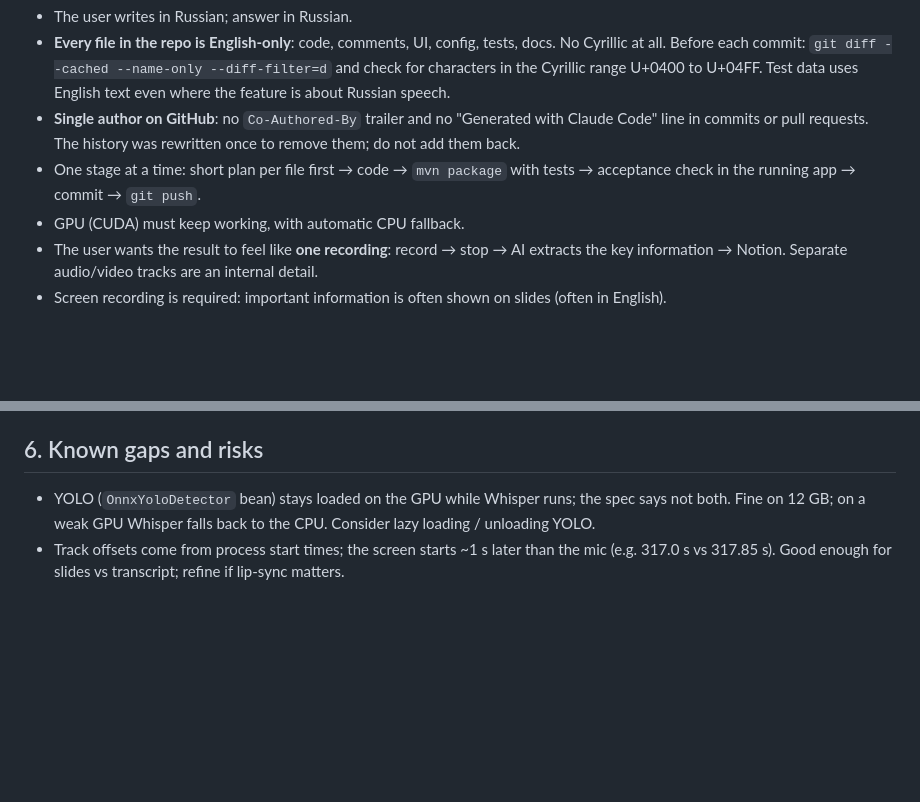
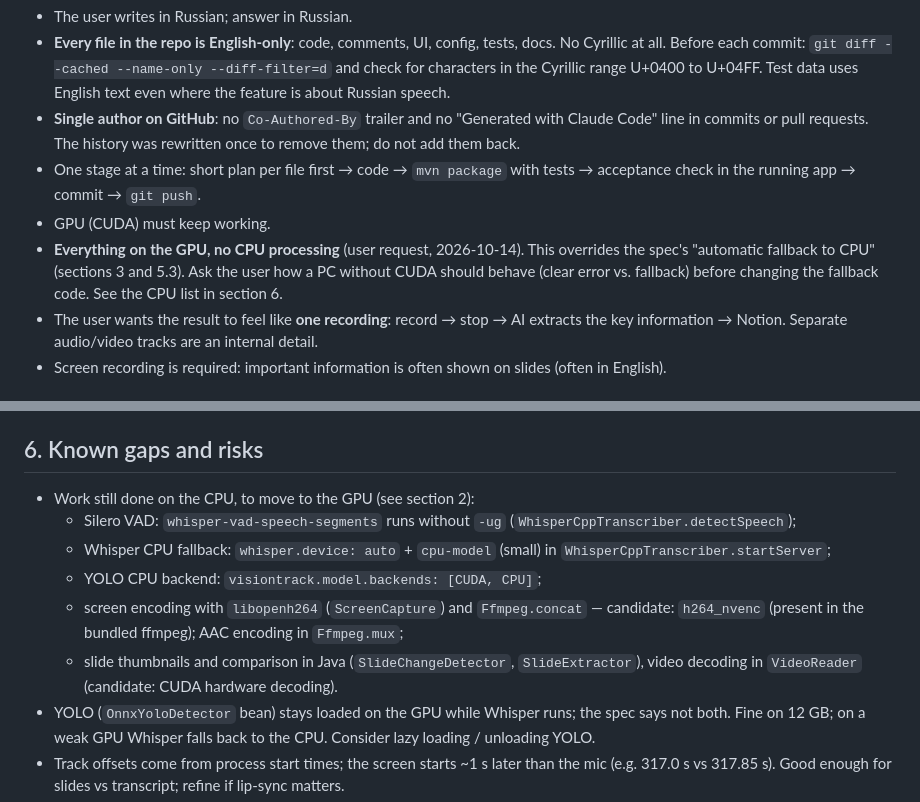
Before and after one commit to IvanSpinko/hindsight, a Markdown page: docs/meeting-notes-handoff.md, 2 parts joined by grey strips. Drawn GitHub-style; blank space fills up the shorter version.

Commit message:
Handoff note: run everything on the GPU, list remaining CPU work

```diff
--- a/docs/meeting-notes-handoff.md
+++ b/docs/meeting-notes-handoff.md
@@ -32,7 +32,10 @@ Goal for the next session: **stage 4 (notes via Claude + Markdown)**, then stage
   commits or pull requests. The history was rewritten once to remove them; do not add them back.
 - One stage at a time: short plan per file first → code → `mvn package` with tests → acceptance
   check in the running app → commit → `git push`.
-- GPU (CUDA) must keep working, with automatic CPU fallback.
+- GPU (CUDA) must keep working.
+- **Everything on the GPU, no CPU processing** (user request, 2026-10-14). This overrides the spec's
+  "automatic fallback to CPU" (sections 3 and 5.3). Ask the user how a PC without CUDA should behave
+  (clear error vs. fallback) before changing the fallback code. See the CPU list in section 6.
 - The user wants the result to feel like **one recording**: record → stop → AI extracts the key
   information → Notion. Separate audio/video tracks are an internal detail.
 - Screen recording is required: important information is often shown on slides (often in English).
@@ -115,6 +118,14 @@ Plan to propose to the user:
   Also decide on the known gap below.
 
 ## 6. Known gaps and risks
+- Work still done on the CPU, to move to the GPU (see section 2):
+  - Silero VAD: `whisper-vad-speech-segments` runs without `-ug` (`WhisperCppTranscriber.detectSpeech`);
+  - Whisper CPU fallback: `whisper.device: auto` + `cpu-model` (small) in `WhisperCppTranscriber.startServer`;
+  - YOLO CPU backend: `visiontrack.model.backends: [CUDA, CPU]`;
+  - screen encoding with `libopenh264` (`ScreenCapture`) and `Ffmpeg.concat` — candidate: `h264_nvenc`
+    (present in the bundled ffmpeg); AAC encoding in `Ffmpeg.mux`;
+  - slide thumbnails and comparison in Java (`SlideChangeDetector`, `SlideExtractor`), video decoding in
+    `VideoReader` (candidate: CUDA hardware decoding).
 - YOLO (`OnnxYoloDetector` bean) stays loaded on the GPU while Whisper runs; the spec says not both.
   Fine on 12 GB; on a weak GPU Whisper falls back to the CPU. Consider lazy loading / unloading YOLO.
 - Track offsets come from process start times; the screen starts ~1 s later than the mic
```
